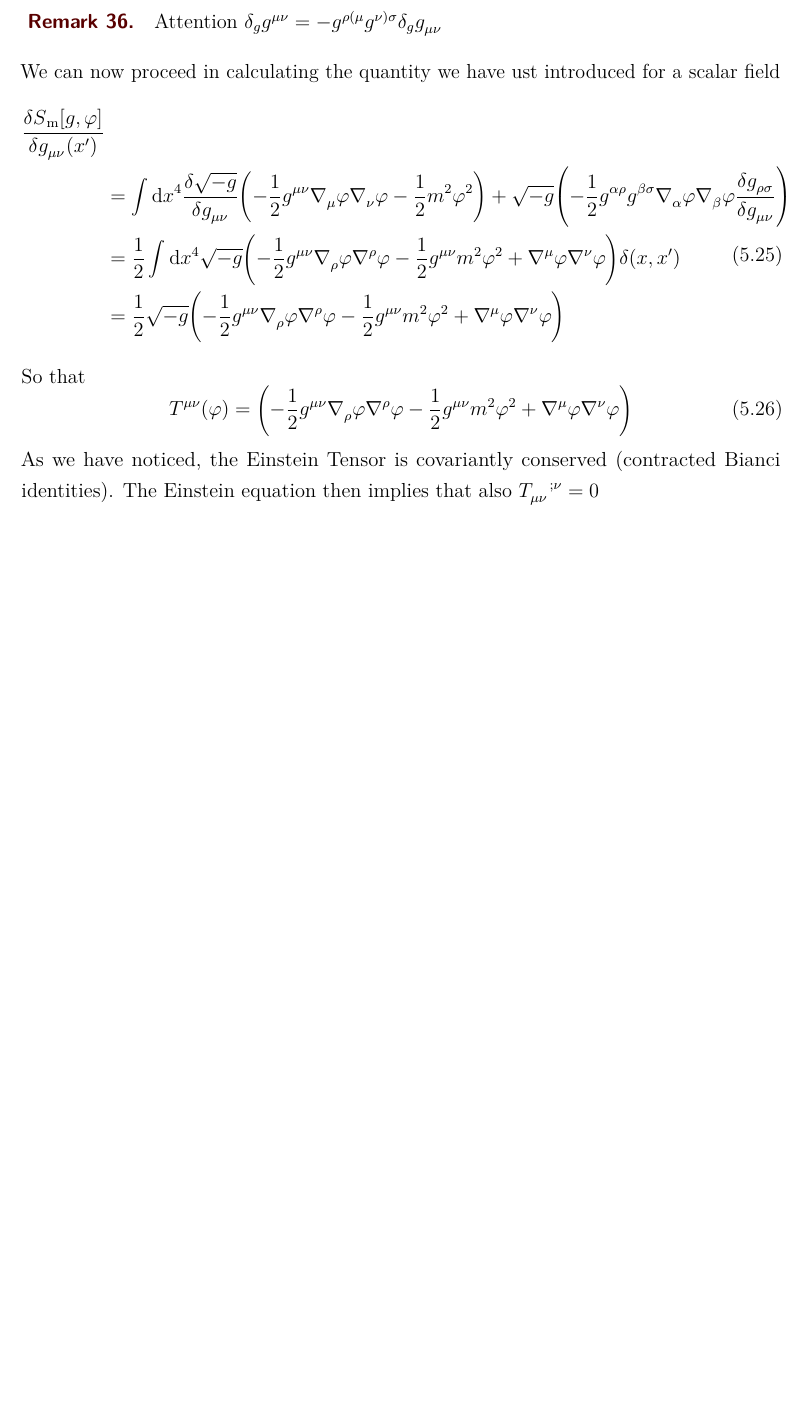
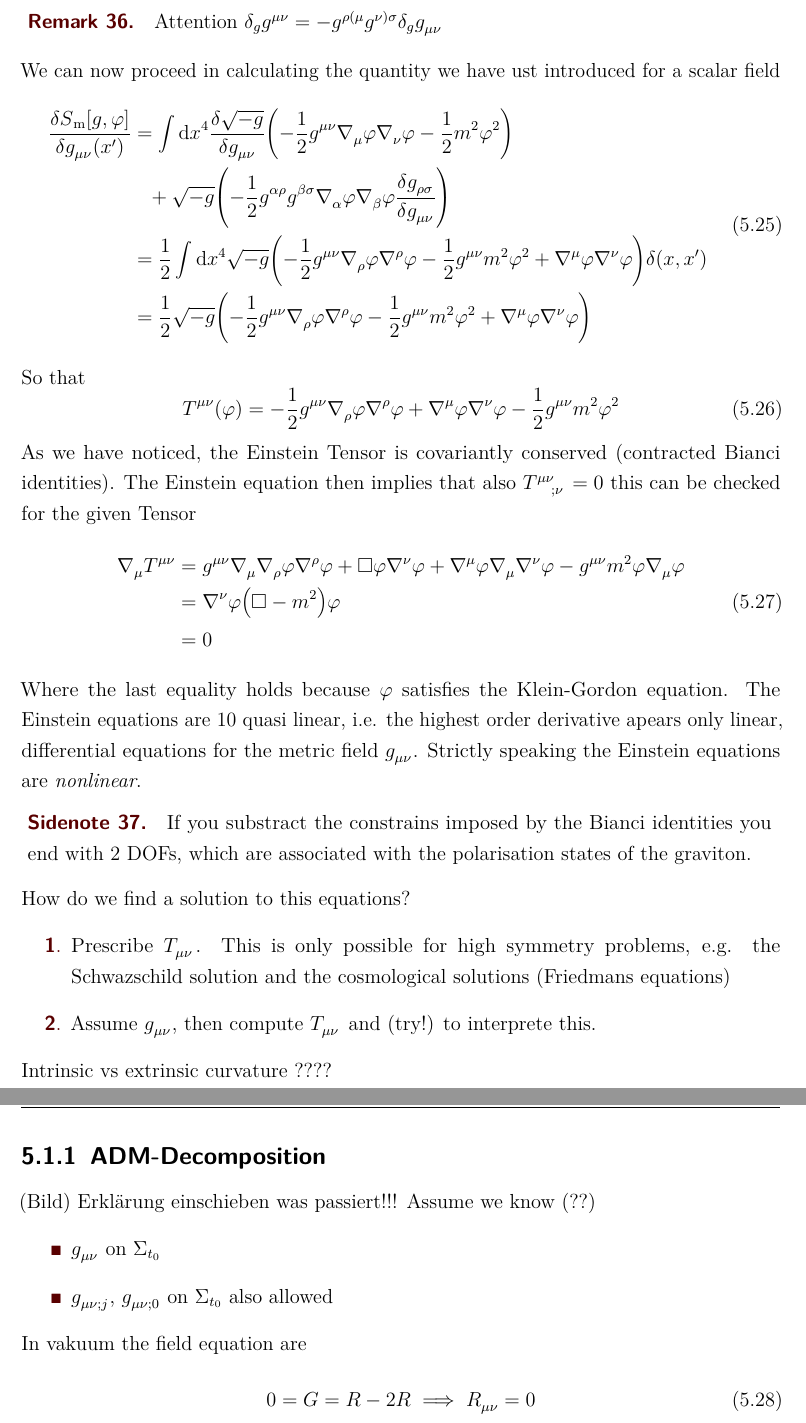
Before and after one commit to QuantumDancer/GeneralRelativity, a LaTeX thesis (src/main.tex, which reads src/05-einsteins-field-equations.tex): part of page 39 of 48 before the commit and two parts of pages 39 and 40 of 49 after it, the two joined at a grey line, cut so that both start at the same text, the shorter picture padded with empty space. Compiled offline with pdfLaTeX.

Commit message:
chapter 5.2

```diff
--- a/src/05-einsteins-field-equations.tex
+++ b/src/05-einsteins-field-equations.tex
@@ -201,12 +202,12 @@ scalar field
 \begin{equation}
 \begin{split}
 \frac{\delta
-S\textsubscript{m}[g,\varphi]}{\delta \tensor{g}{_\mu_\nu}\left(x'\right)}\\
+S\textsubscript{m}[g,\varphi]}{\delta \tensor{g}{_\mu_\nu}\left(x'\right)}
 &=\int \dif x^4 \frac{\delta\sqrt{-g}}{\delta
 \tensor{g}{_\mu_\nu}}\left(-\frac{1}{2}\tensor{g}{^\mu^\nu}
-\tensor{\nabla}{_\mu}\varphi\tensor{\nabla}{_\nu}\varphi-\frac{1}{2}m^2\varphi^2\right)
-+ \sqrt{-g}\left(-\frac{1}{2}\tensor{g}{^\alpha^\rho}\tensor{g}{^\beta^\sigma}
-\tensor{\nabla}{_\alpha}\varphi\tensor{\nabla}{_\beta}\varphi\frac{\delta
+\tensor{\nabla}{_\mu}\varphi\tensor{\nabla}{_\nu}\varphi-\frac{1}{2}m^2\varphi^2\right)\\
+&\phantom{=}+
+\sqrt{-g}\left(-\frac{1}{2}\tensor{g}{^\alpha^\rho}\tensor{g}{^\beta^\sigma} \tensor{\nabla}{_\alpha}\varphi\tensor{\nabla}{_\beta}\varphi\frac{\delta
 \tensor{g}{_\rho_\sigma}}{\delta \tensor{g}{_\mu_\nu}}\right)\\
 &=\frac{1}{2}\int \dif x^4
 \sqrt{-g}\left(-\frac{1}{2}\tensor{g}{^\mu^\nu}\tensor{\nabla}{_\rho}\varphi\tensor{\nabla}{^\rho}\varphi-\frac{1}{2}\tensor{g}{^\mu^\nu}m^2\varphi^2
@@ -217,10 +218,51 @@ S\textsubscript{m}[g,\varphi]}{\delta \tensor{g}{_\mu_\nu}\left(x'\right)}\\
 \end{equation}
 So that
 \begin{equation}
-\tensor{T}{^\mu^\nu}(\varphi)=
-\left(-\frac{1}{2}\tensor{g}{^\mu^\nu}\tensor{\nabla}{_\rho}\varphi\tensor{\nabla}{^\rho}\varphi-\frac{1}{2}\tensor{g}{^\mu^\nu}m^2\varphi^2
-+\tensor{\nabla}{^\mu}\varphi\tensor{\nabla}{^\nu}\varphi\right)
+\tensor{T}{^\mu^\nu}(\varphi)
+=-\frac{1}{2}\tensor{g}{^\mu^\nu}\tensor{\nabla}{_\rho}\varphi\tensor{\nabla}{^\rho}\varphi
++\tensor{\nabla}{^\mu}\varphi\tensor{\nabla}{^\nu}\varphi
+-\frac{1}{2}\tensor{g}{^\mu^\nu}m^2\varphi^2
 \end{equation}
 As we have noticed, the Einstein Tensor is covariantly conserved (contracted
 Bianci identities). The Einstein equation then implies that also
-$\tensor{T}{_\mu_\nu^{;\nu}}=0$
+$\tensor{T}{^\mu^\nu_{;\nu}}=0$ this can be checked for the given Tensor
+\begin{equation}
+\begin{split}
+\tensor{\nabla}{_\mu}\tensor{T}{^\mu^\nu}
+&=\tensor{g}{^\mu^\nu}\tensor{\nabla}{_\mu}\tensor{\nabla}{_\rho}\varphi\tensor{\nabla}{^\rho}\varphi+\square\varphi\tensor{\nabla}{^\nu}\varphi+\tensor{\nabla}{^\mu}\varphi\tensor{\nabla}{_\mu}\tensor{\nabla}{^\nu}\varphi
+-\tensor{g}{^\mu^\nu}m^2\varphi\tensor{\nabla}{_\mu}\varphi\\
+&=\tensor{\nabla}{^\nu}\varphi\left(\square-m^2\right)\varphi\\
+&=0
+\end{split}
+\end{equation}
+Where the last equality holds because $\varphi$ satisfies the Klein-Gordon
+equation. The Einstein equations are 10 quasi linear, i.e. the highest order
+derivative apears only linear, differential equations for the metric field
+$\tensor{g}{_\mu_\nu}$. Strictly speaking the Einstein equations are
+\emph{nonlinear}.
+\begin{sidenote}
+If you substract the constrains imposed by the Bianci identities you end with 2
+DOFs, which are associated with the polarisation states of the graviton.
+\end{sidenote}
+How do we find a solution to this equations?
+\begin{enumerate}
+  \item Prescribe $\tensor{T}{_\mu_\nu}$. This is only possible for high
+  symmetry problems, e.g. the Schwazschild solution and the cosmological
+  solutions (Friedmans equations)
+  \item Assume $\tensor{g}{_\mu_\nu}$, then compute $\tensor{T}{_\mu_\nu}$ and
+  (try!) to interprete this.
+\end{enumerate}
+Intrinsic vs extrinsic curvature ????
+\subsection{ADM-Decomposition}
+(Bild)
+Erklärung einschieben was passiert!!!
+Assume we know (??)
+\begin{itemize}
+  \item $\tensor{g}{_\mu_\nu}$ on $\Sigma_{t_0}$
+  \item $\tensor{g}{_\mu_\nu_{;j}}$, $\tensor{g}{_\mu_\nu_{;0}}$ on
+  $\Sigma_{t_0}$ also allowed
+\end{itemize}
+In vakuum the field equation are
+\begin{equation}
+0=G=R-2R\implies\tensor{R}{_\mu_\nu}=0
+\end{equation}
```
Also changed, not shown: src/05-einsteins-field-equations.tex (35 more changed lines).
